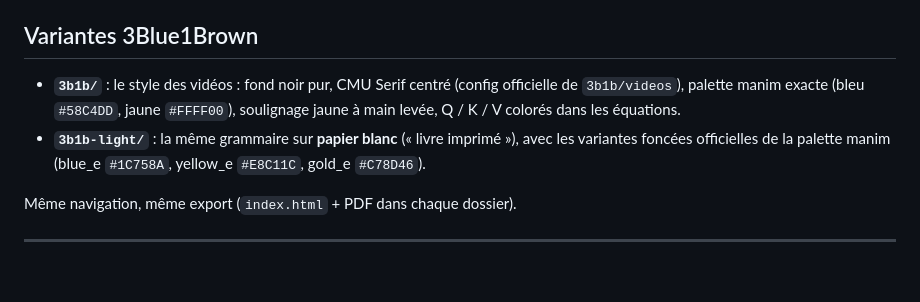
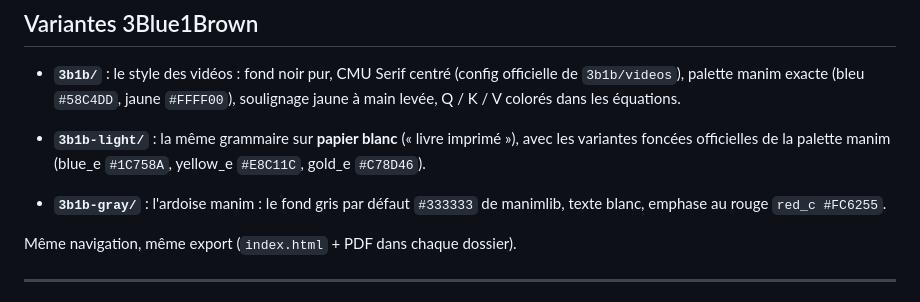
Before and after one commit to Redaelm47/claude-presentation-skills, a Markdown page: README.md, the part around the change. Drawn GitHub-style; blank space fills up the shorter version.

```diff
--- a/README.md
+++ b/README.md
@@ -100,6 +100,9 @@ Un PDF déjà généré (`attention-deck.pdf`) est fourni comme référence.
   avec les variantes foncées officielles de la palette manim (blue_e `#1C758A`,
   yellow_e `#E8C11C`, gold_e `#C78D46`).
 
+- **`3b1b-gray/`** : l'ardoise manim : le fond gris par défaut `#333333` de
+  manimlib, texte blanc, emphase au rouge `red_c #FC6255`.
+
 Même navigation, même export (`index.html` + PDF dans chaque dossier).
 
 ---
```
Also changed, not shown: 3b1b-gray/assets/cover.png (added), 3b1b-gray/assets/end.png (added), 3b1b-gray/assets/section-architecture.png (added), 3b1b-gray/assets/section-impact.png (added), 3b1b-gray/assets/section-results.png (added), 10 other files.
